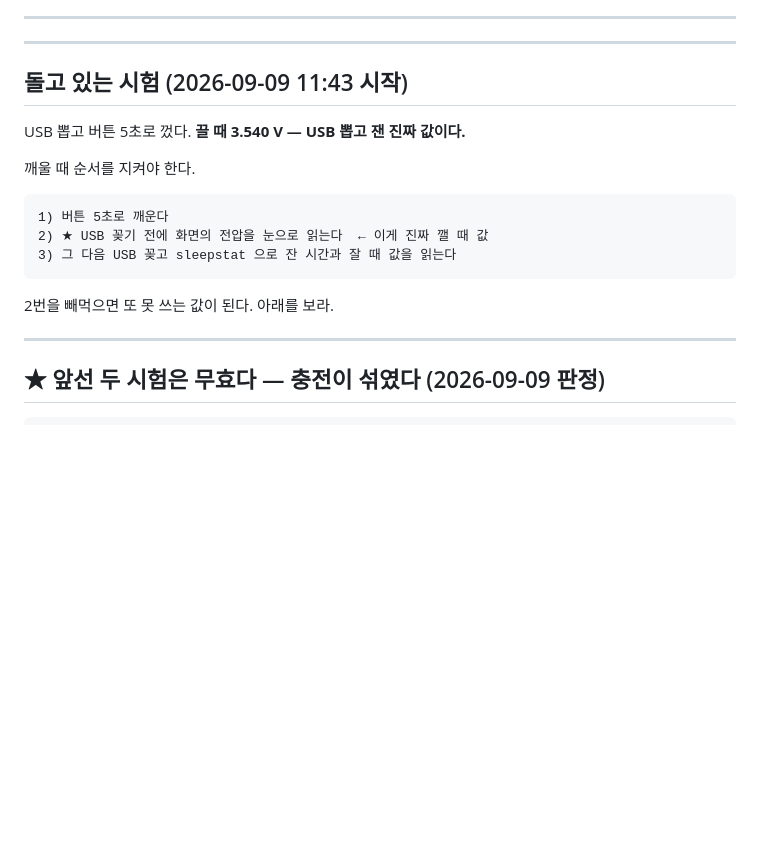
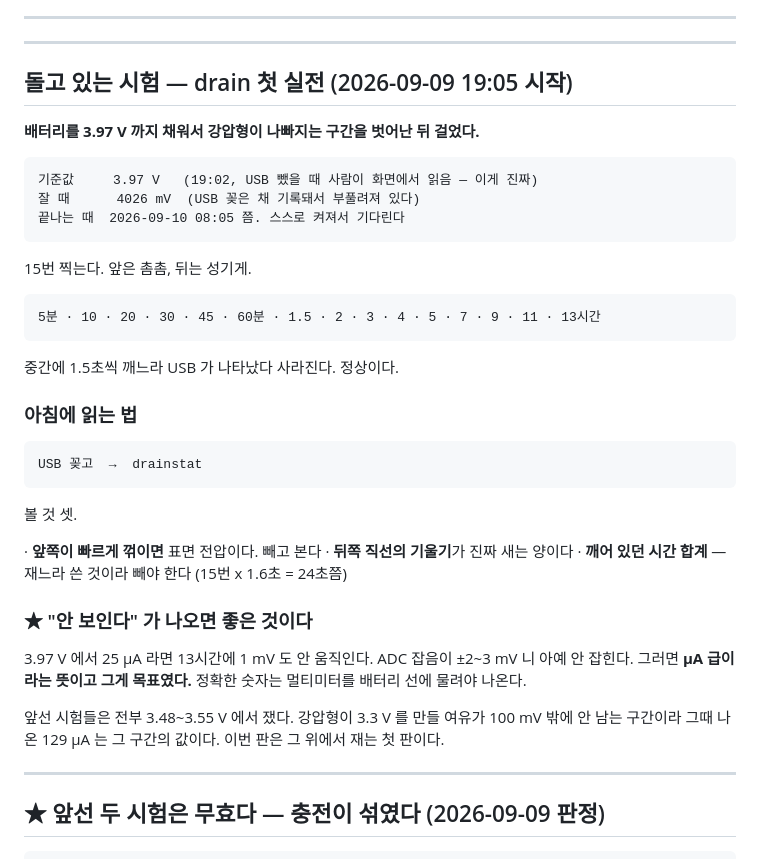
Before and after one commit to fetmkr/SailingBLEWatchMonitor, a Markdown page: NEXT.md, the part around the change. GitHub-like rendering; blank space fills up the shorter version.

Commit message:
NEXT.md — drain 첫 실전을 걸었다 (19:05 시작, 3.97V)
배터리를 3.97V 까지 채워서 강압형이 나빠지는 구간을 벗어난 뒤 걸었다.
앞선 시험들은 전부 3.48~3.55V 에서 쟀는데, 거기는 레귤레이터가 3.3V 를
만들 여유가 100mV 밖에 안 남는 자리다. 그때 나온 129 µA 는 그 구간의 값이다.

15번 찍는다. 앞은 촘촘 뒤는 성기게. 내일 아침 08:05 쯤 스스로 켜진다.

기준값 3.97V 는 사용자가 USB 뺀 상태로 화면에서 읽은 값이라 깨끗하다.
RTC 에 적힌 4026mV 는 USB 꽂은 채 기록돼서 부풀려져 있다. 비교는 기준값으로.

★ "낙차가 안 보인다" 가 나오면 좋은 결과다. 3.97V 에서 25 µA 라면 13시간에
  1mV 도 안 움직이고 ADC 잡음이 ±2~3mV 라 아예 안 잡힌다. µA 급이라는 뜻이다.

Co-Authored-By: Claude Opus 5 (1M context) <noreply@anthropic.com>
Claude-Session: https://claude.ai/code/session_013At6Co7QVD2XjgoGCKdswS

```diff
--- a/NEXT.md
+++ b/NEXT.md
@@ -91,17 +91,39 @@ RAK19007 전원 회로도(그림 파일)를 받아서 읽었다.
 
 ---
 
-## 돌고 있는 시험 (2026-09-09 11:43 시작)
+## 돌고 있는 시험 — drain 첫 실전 (2026-09-09 19:05 시작)
 
-USB 뽑고 버튼 5초로 껐다. **끌 때 3.540 V — USB 뽑고 잰 진짜 값이다.**
+**배터리를 3.97 V 까지 채워서 강압형이 나빠지는 구간을 벗어난 뒤 걸었다.**
 
-깨울 때 순서를 지켜야 한다.
+    기준값     3.97 V   (19:02, USB 뺐을 때 사람이 화면에서 읽음 — 이게 진짜)
+    잘 때      4026 mV  (USB 꽂은 채 기록돼서 부풀려져 있다)
+    끝나는 때  2026-09-10 08:05 쯤. 스스로 켜져서 기다린다
 
-    1) 버튼 5초로 깨운다
-    2) ★ USB 꽂기 전에 화면의 전압을 눈으로 읽는다  ← 이게 진짜 깰 때 값
-    3) 그 다음 USB 꽂고 sleepstat 으로 잔 시간과 잘 때 값을 읽는다
+15번 찍는다. 앞은 촘촘, 뒤는 성기게.
 
-2번을 빼먹으면 또 못 쓰는 값이 된다. 아래를 보라.
+    5분 · 10 · 20 · 30 · 45 · 60분 · 1.5 · 2 · 3 · 4 · 5 · 7 · 9 · 11 · 13시간
+
+중간에 1.5초씩 깨느라 USB 가 나타났다 사라진다. 정상이다.
+
+### 아침에 읽는 법
+
+    USB 꽂고  →  drainstat
+
+볼 것 셋.
+
+  · **앞쪽이 빠르게 꺾이면** 표면 전압이다. 빼고 본다
+  · **뒤쪽 직선의 기울기**가 진짜 새는 양이다
+  · **깨어 있던 시간 합계** — 재느라 쓴 것이라 빼야 한다 (15번 x 1.6초 = 24초쯤)
+
+### ★ "안 보인다" 가 나오면 좋은 것이다
+
+3.97 V 에서 25 µA 라면 13시간에 1 mV 도 안 움직인다. ADC 잡음이 ±2~3 mV 니
+아예 안 잡힌다. 그러면 **µA 급이라는 뜻이고 그게 목표였다.**
+정확한 숫자는 멀티미터를 배터리 선에 물려야 나온다.
+
+앞선 시험들은 전부 3.48~3.55 V 에서 쟀다. 강압형이 3.3 V 를 만들 여유가
+100 mV 밖에 안 남는 구간이라 그때 나온 129 µA 는 그 구간의 값이다.
+이번 판은 그 위에서 재는 첫 판이다.
 
 ---
 
```
